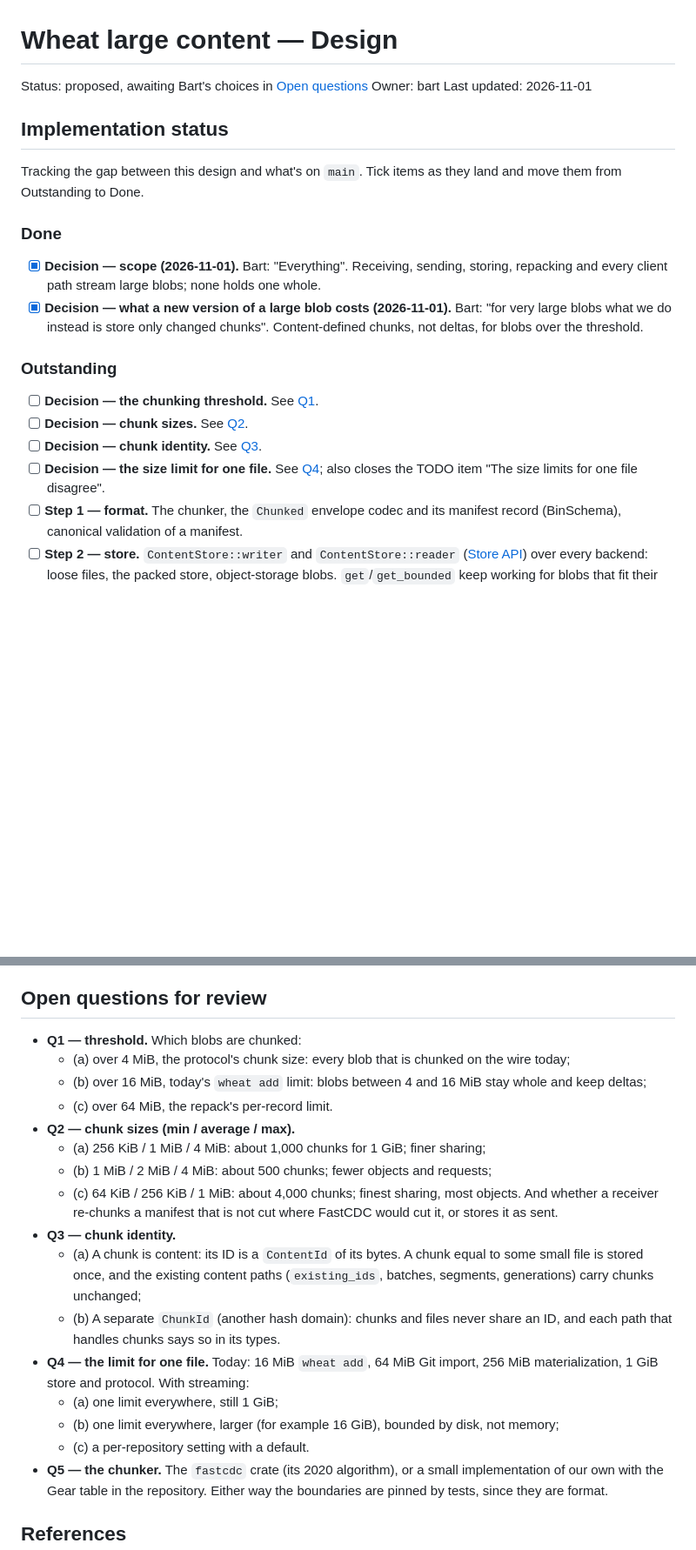
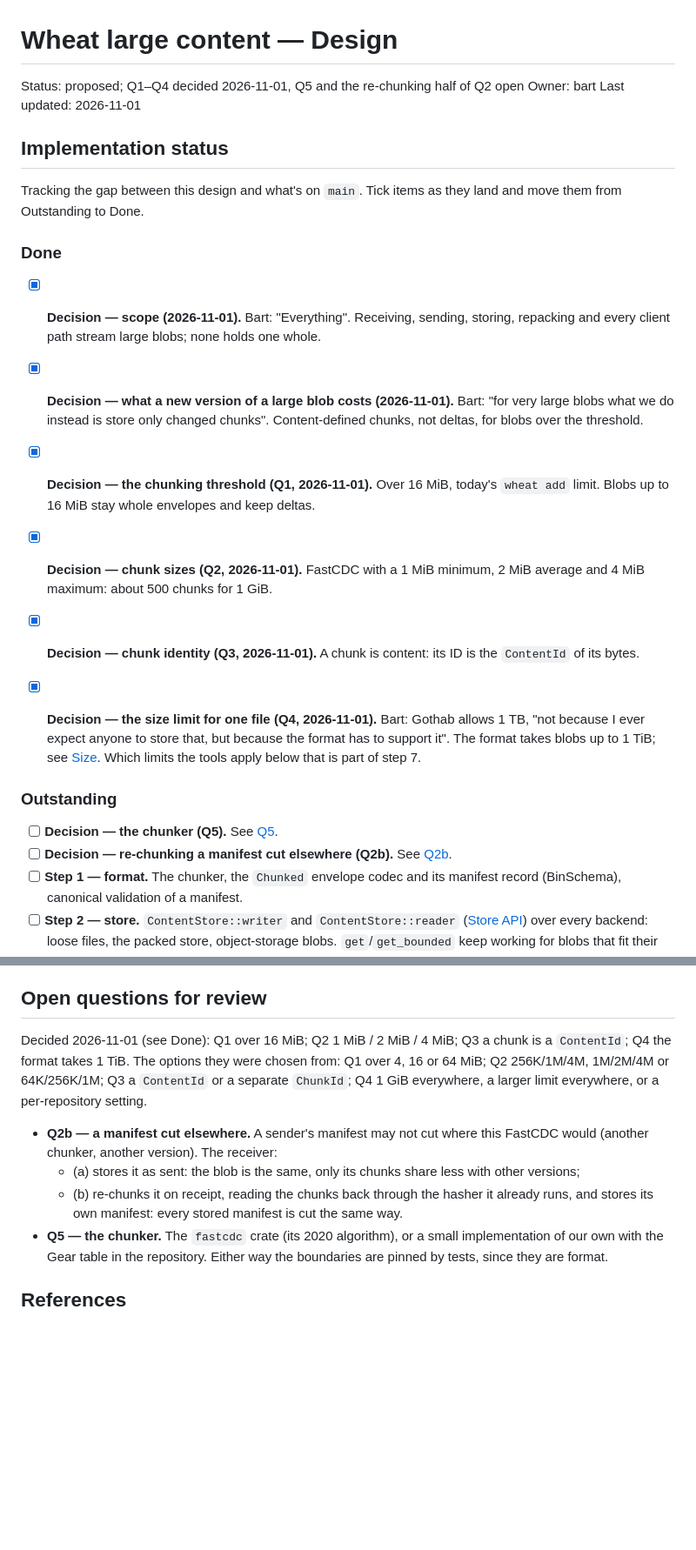
Before and after one commit to serialexp/wheat, a Markdown page: docs/design/wheat-large-content.md, 2 parts joined by grey strips. Shown at 87% size. Rendered like a GitHub page; blank space fills up the shorter version.

Commit message:
docs(wheat): record Bart's large content decisions
Co-Authored-By: Claude Opus 5.5 <noreply@anthropic.com>

```diff
--- a/docs/design/wheat-large-content.md
+++ b/docs/design/wheat-large-content.md
@@ -1,6 +1,6 @@
 # Wheat large content — Design
 
-Status: proposed, awaiting Bart's choices in [Open questions](#open-questions-for-review)
+Status: proposed; Q1–Q4 decided 2026-11-01, Q5 and the re-chunking half of Q2 open
 Owner: bart
 Last updated: 2026-11-01
 
@@ -18,13 +18,22 @@ land and move them from Outstanding to Done.
   "for very large blobs what we do instead is store only changed chunks".
   Content-defined chunks, not deltas, for blobs over the threshold.
 
+- [x] **Decision — the chunking threshold (Q1, 2026-11-01).** Over 16 MiB, today's
+  `wheat add` limit. Blobs up to 16 MiB stay whole envelopes and keep deltas.
+- [x] **Decision — chunk sizes (Q2, 2026-11-01).** FastCDC with a 1 MiB minimum,
+  2 MiB average and 4 MiB maximum: about 500 chunks for 1 GiB.
+- [x] **Decision — chunk identity (Q3, 2026-11-01).** A chunk is content: its ID
+  is the `ContentId` of its bytes.
+- [x] **Decision — the size limit for one file (Q4, 2026-11-01).** Bart: Gothab
+  allows 1 TB, "not because I ever expect anyone to store that, but because the
+  format has to support it". The format takes blobs up to 1 TiB; see
+  [Size](#size). Which limits the tools apply below that is part of step 7.
+
 ### Outstanding
 
-- [ ] **Decision — the chunking threshold.** See [Q1](#open-questions-for-review).
-- [ ] **Decision — chunk sizes.** See [Q2](#open-questions-for-review).
-- [ ] **Decision — chunk identity.** See [Q3](#open-questions-for-review).
-- [ ] **Decision — the size limit for one file.** See [Q4](#open-questions-for-review);
-  also closes the TODO item "The size limits for one file disagree".
+- [ ] **Decision — the chunker (Q5).** See [Q5](#open-questions-for-review).
+- [ ] **Decision — re-chunking a manifest cut elsewhere (Q2b).** See
+  [Q2b](#open-questions-for-review).
 - [ ] **Step 1 — format.** The chunker, the `Chunked` envelope codec and its
   manifest record (BinSchema), canonical validation of a manifest.
 - [ ] **Step 2 — store.** `ContentStore::writer` and `ContentStore::reader`
@@ -204,30 +225,19 @@ What changes outside the store (from the inventory of whole-blob paths,
 
 ## Open questions for review
 
-- **Q1 — threshold.** Which blobs are chunked:
-  - (a) over 4 MiB, the protocol's chunk size: every blob that is chunked on the
-    wire today;
-  - (b) over 16 MiB, today's `wheat add` limit: blobs between 4 and 16 MiB stay
-    whole and keep deltas;
-  - (c) over 64 MiB, the repack's per-record limit.
-- **Q2 — chunk sizes (min / average / max).**
-  - (a) 256 KiB / 1 MiB / 4 MiB: about 1,000 chunks for 1 GiB; finer sharing;
-  - (b) 1 MiB / 2 MiB / 4 MiB: about 500 chunks; fewer objects and requests;
-  - (c) 64 KiB / 256 KiB / 1 MiB: about 4,000 chunks; finest sharing, most
-    objects. And whether a receiver re-chunks a manifest that is not cut where
-    FastCDC would cut it, or stores it as sent.
-- **Q3 — chunk identity.**
-  - (a) A chunk is content: its ID is a `ContentId` of its bytes. A chunk equal to
-    some small file is stored once, and the existing content paths (`existing_ids`,
-    batches, segments, generations) carry chunks unchanged;
-  - (b) A separate `ChunkId` (another hash domain): chunks and files never share
-    an ID, and each path that handles chunks says so in its types.
-- **Q4 — the limit for one file.** Today: 16 MiB `wheat add`, 64 MiB Git import,
-  256 MiB materialization, 1 GiB store and protocol. With streaming:
-  - (a) one limit everywhere, still 1 GiB;
-  - (b) one limit everywhere, larger (for example 16 GiB), bounded by disk, not
-    memory;
-  - (c) a per-repository setting with a default.
+Decided 2026-11-01 (see Done): Q1 over 16 MiB; Q2 1 MiB / 2 MiB / 4 MiB; Q3 a chunk
+is a `ContentId`; Q4 the format takes 1 TiB. The options they were chosen from:
+Q1 over 4, 16 or 64 MiB; Q2 256K/1M/4M, 1M/2M/4M or 64K/256K/1M; Q3 a
+`ContentId` or a separate `ChunkId`; Q4 1 GiB everywhere, a larger limit
+everywhere, or a per-repository setting.
+
+- **Q2b — a manifest cut elsewhere.** A sender's manifest may not cut where this
+  FastCDC would (another chunker, another version). The receiver:
+  - (a) stores it as sent: the blob is the same, only its chunks share less with
+    other versions;
+  - (b) re-chunks it on receipt, reading the chunks back through the hasher it
+    already runs, and stores its own manifest: every stored manifest is cut the
+    same way.
 - **Q5 — the chunker.** The `fastcdc` crate (its 2020 algorithm), or a small
   implementation of our own with the Gear table in the repository. Either way the
   boundaries are pinned by tests, since they are format.
```
Also changed, not shown: other parts of docs/design/wheat-large-content.md (+17 -5 lines), CURRENT_TASK.md (+3 -2 lines), TODO.md (+1 -1 lines).
